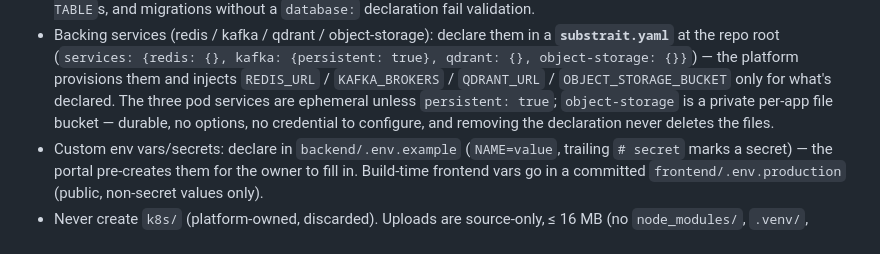
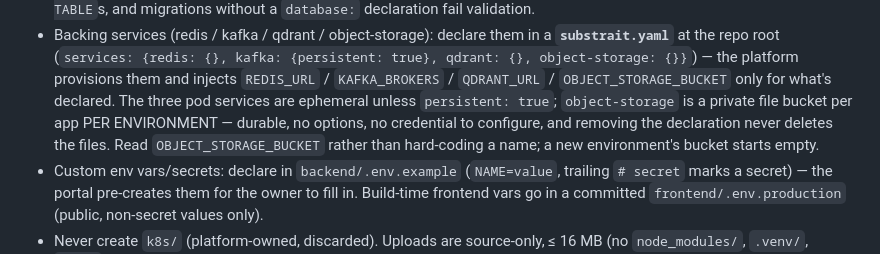
Before and after one commit to safiralatifah/id-pipeline-dashboard, a Markdown page: CLAUDE.md, the part around the change. GitHub-like rendering.

Commit message:
Update Substrait section of CLAUDE.md from /substrait:deploy
Co-Authored-By: Claude Opus 5.5 <noreply@anthropic.com>

```diff
--- a/CLAUDE.md
+++ b/CLAUDE.md
@@ -34,8 +34,10 @@ contract; the essentials:
   qdrant: {}, object-storage: {}}`) — the platform provisions them and injects
   `REDIS_URL` / `KAFKA_BROKERS` / `QDRANT_URL` / `OBJECT_STORAGE_BUCKET` only for what's
   declared. The three pod services are ephemeral unless `persistent: true`;
-  `object-storage` is a private per-app file bucket — durable, no options, no credential
-  to configure, and removing the declaration never deletes the files.
+  `object-storage` is a private file bucket per app PER ENVIRONMENT — durable, no options,
+  no credential to configure, and removing the declaration never deletes the files. Read
+  `OBJECT_STORAGE_BUCKET` rather than hard-coding a name; a new environment's bucket
+  starts empty.
 - Custom env vars/secrets: declare in `backend/.env.example` (`NAME=value`, trailing
   `# secret` marks a secret) — the portal pre-creates them for the owner to fill in.
   Build-time frontend vars go in a committed `frontend/.env.production` (public,
```
